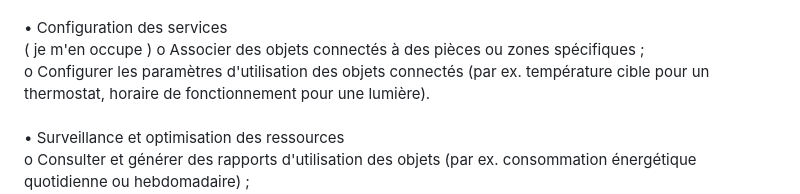
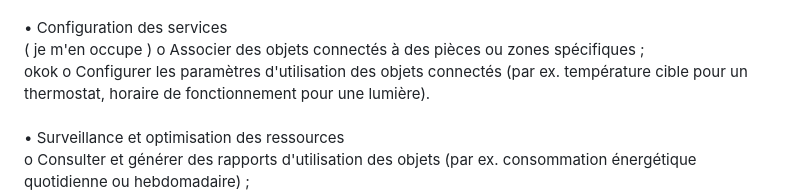
Before and after one commit to FelipeZani/Projet-DevWeb-IOT, a Markdown page: README.md, the part around the change. GitHub-like rendering.

```diff
--- a/README.md
+++ b/README.md
@@ -22,7 +22,7 @@ chaque accès à la plateforme<br><br></del>
 statut, paramètres, etc.) ;</del>
 <del>o Contrôler l'état d'un objet (activer/désactiver, mettre à jour).</del><br><br>
 • Configuration des services<br> ( je m'en occupe )
-o Associer des objets connectés à des pièces ou zones spécifiques ;<br>
+o Associer des objets connectés à des pièces ou zones spécifiques ;<br> okok
 o Configurer les paramètres d'utilisation des objets connectés (par ex. température
 cible pour un thermostat, horaire de fonctionnement pour une lumière).<br><br>
 • Surveillance et optimisation des ressources<br>
```
